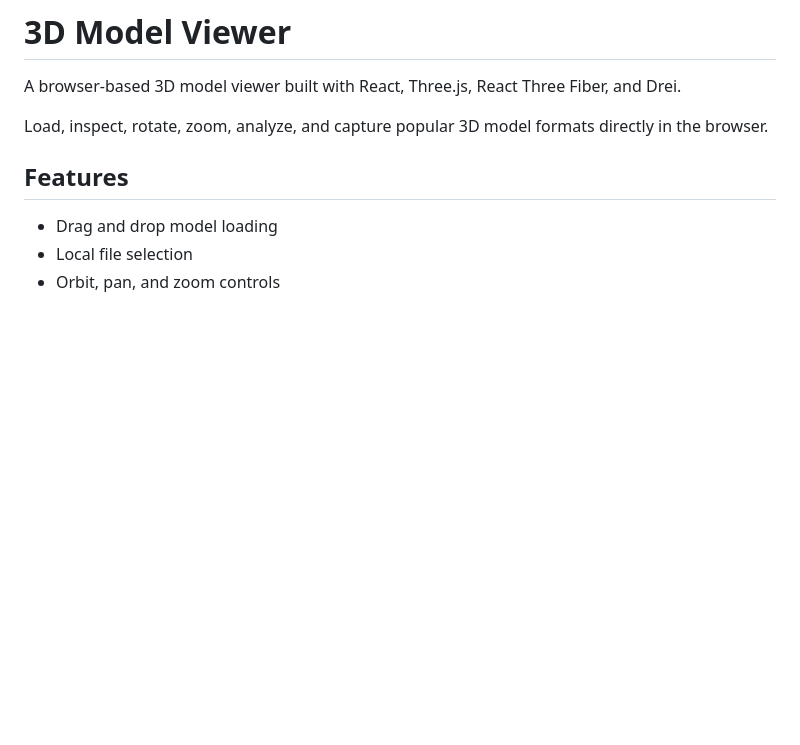
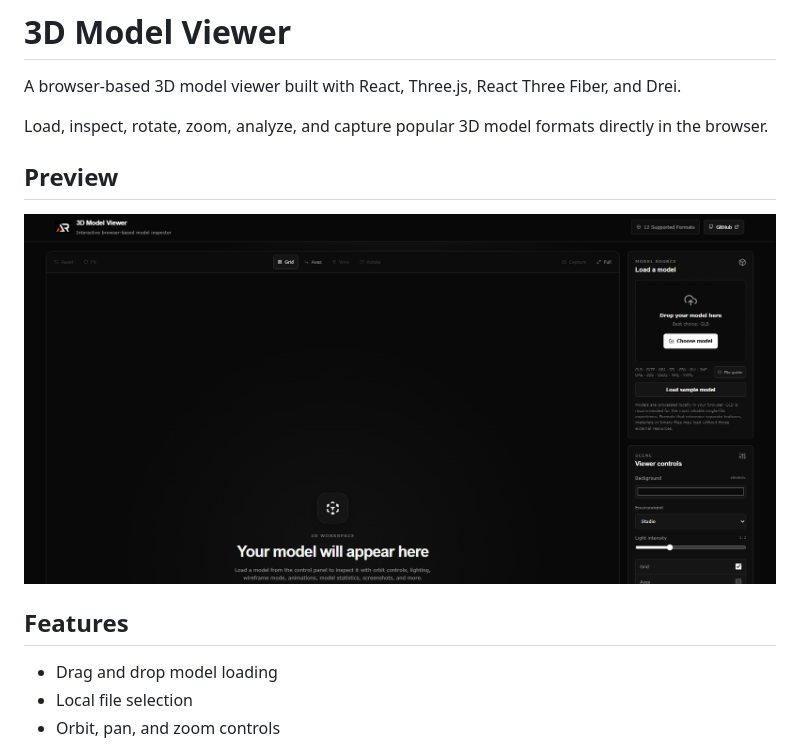
Before and after one commit to a2rp/3d-model-viewer, a Markdown page: README.md, the part around the change. GitHub-like rendering; pictures changed too: screenshot.png (added); blank space fills up the shorter version.

Commit message:
Add app screenshot to README

```diff
--- a/README.md
+++ b/README.md
@@ -3,6 +3,10 @@
 A browser-based 3D model viewer built with React, Three.js, React Three Fiber, and Drei.
 
 Load, inspect, rotate, zoom, analyze, and capture popular 3D model formats directly in the browser.
+
+## Preview
+
+![3D Model Viewer interface](screenshot.png)
 
 ## Features
 
```
